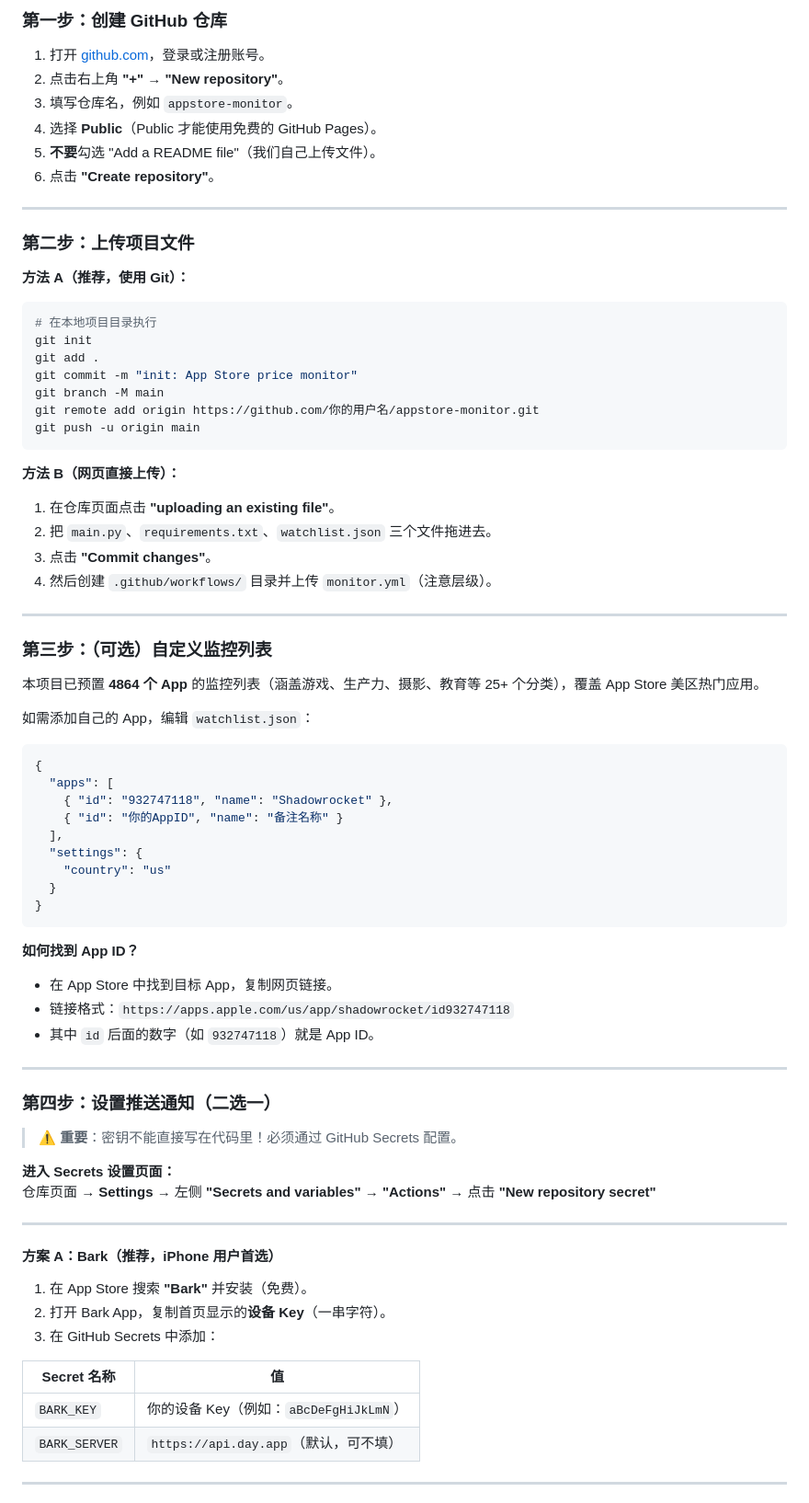
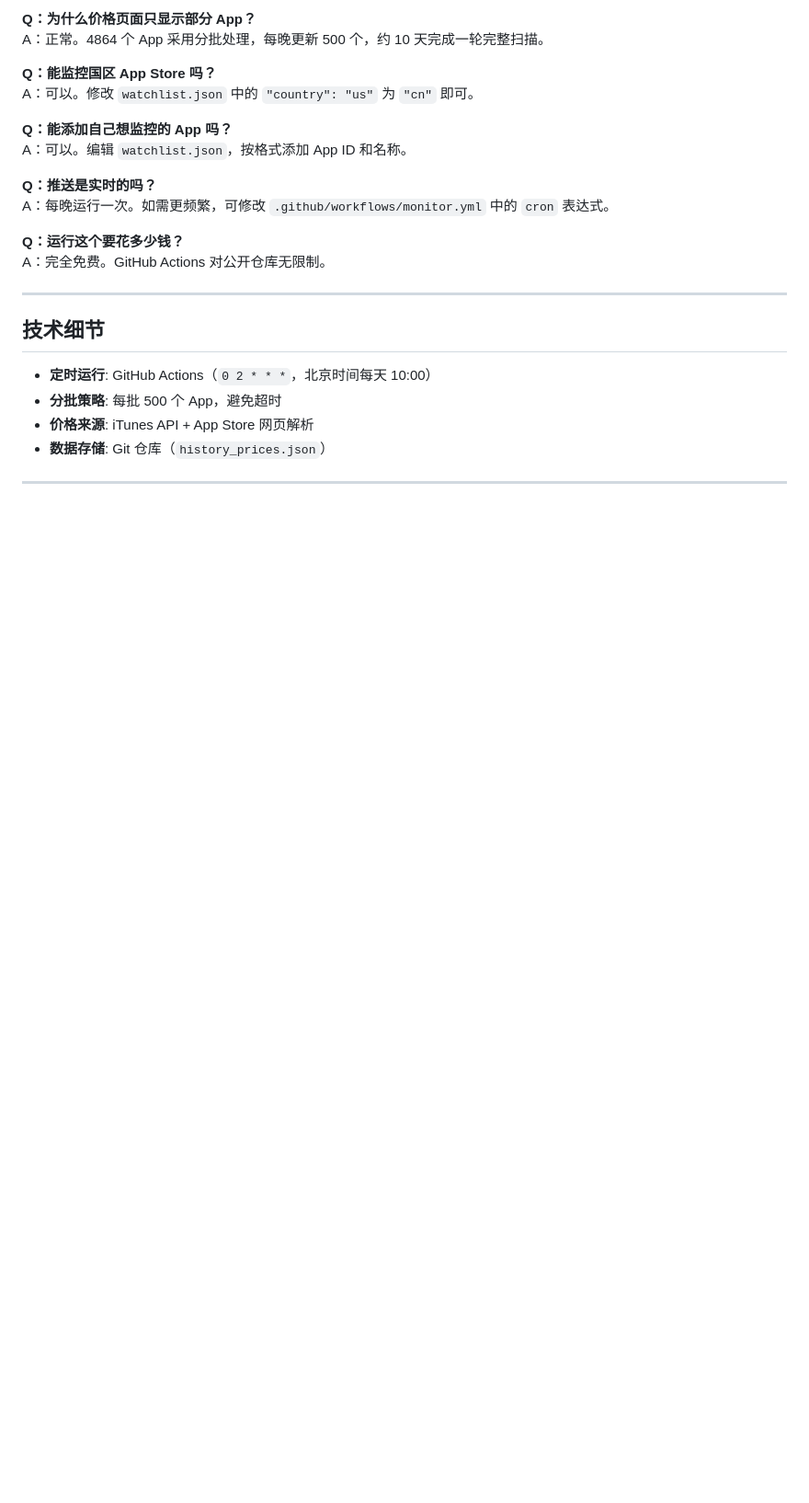
Before and after one commit to YangWZ-nc/appstore-monitor, a Markdown page: README.md, the part around one of its changes. Shown at 92% size. Drawn GitHub-style; blank space fills up the shorter version.

````diff
--- a/README.md
+++ b/README.md
@@ -46,82 +90,27 @@
 
-### 第一步：创建 GitHub 仓库
+**Q：为什么价格页面只显示部分 App？**
+A：正常。4864 个 App 采用分批处理，每晚更新 500 个，约 10 天完成一轮完整扫描。
 
-1. 打开 [github.com](https://github.com)，登录或注册账号。
-2. 点击右上角 **"+"** → **"New repository"**。
-3. 填写仓库名，例如 `appstore-monitor`。
-4. 选择 **Public**（Public 才能使用免费的 GitHub Pages）。
-5. **不要**勾选 "Add a README file"（我们自己上传文件）。
-6. 点击 **"Create repository"**。
+**Q：能监控国区 App Store 吗？**
+A：可以。修改 `watchlist.json` 中的 `"country": "us"` 为 `"cn"` 即可。
+
+**Q：能添加自己想监控的 App 吗？**
+A：可以。编辑 `watchlist.json`，按格式添加 App ID 和名称。
+
+**Q：推送是实时的吗？**
+A：每晚运行一次。如需更频繁，可修改 `.github/workflows/monitor.yml` 中的 `cron` 表达式。
+
+**Q：运行这个要花多少钱？**
+A：完全免费。GitHub Actions 对公开仓库无限制。
 
 ---
 
-### 第二步：上传项目文件
+## 技术细节
 
-**方法 A（推荐，使用 Git）：**
-
-```bash
-# 在本地项目目录执行
-git init
-git add .
-git commit -m "init: App Store price monitor"
-git branch -M main
-git remote add origin https://github.com/你的用户名/appstore-monitor.git
-git push -u origin main
-```
-
-**方法 B（网页直接上传）：**
-
-1. 在仓库页面点击 **"uploading an existing file"**。
-2. 把 `main.py`、`requirements.txt`、`watchlist.json` 三个文件拖进去。
-3. 点击 **"Commit changes"**。
-4. 然后创建 `.github/workflows/` 目录并上传 `monitor.yml`（注意层级）。
+- **定时运行**: GitHub Actions（`0 2 * * *`，北京时间每天 10:00）
+- **分批策略**: 每批 500 个 App，避免超时
+- **价格来源**: iTunes API + App Store 网页解析
+- **数据存储**: Git 仓库（`history_prices.json`）
 
 ---
 
-### 第三步：（可选）自定义监控列表
-
-本项目已预置 **4864 个 App** 的监控列表（涵盖游戏、生产力、摄影、教育等 25+ 个分类），覆盖 App Store 美区热门应用。
-
-如需添加自己的 App，编辑 `watchlist.json`：
-
-```json
-{
-  "apps": [
-    { "id": "932747118", "name": "Shadowrocket" },
-    { "id": "你的AppID", "name": "备注名称" }
-  ],
-  "settings": {
-    "country": "us"
-  }
-}
-```
-
-**如何找到 App ID？**
-- 在 App Store 中找到目标 App，复制网页链接。
-- 链接格式：`https://apps.apple.com/us/app/shadowrocket/id932747118`
-- 其中 `id` 后面的数字（如 `932747118`）就是 App ID。
-
----
-
-### 第四步：设置推送通知（二选一）
-
-> ⚠️ **重要**：密钥不能直接写在代码里！必须通过 GitHub Secrets 配置。
-
-**进入 Secrets 设置页面：**
-仓库页面 → **Settings** → 左侧 **"Secrets and variables"** → **"Actions"** → 点击 **"New repository secret"**
-
----
-
-#### 方案 A：Bark（推荐，iPhone 用户首选）
-
-1. 在 App Store 搜索 **"Bark"** 并安装（免费）。
-2. 打开 Bark App，复制首页显示的**设备 Key**（一串字符）。
-3. 在 GitHub Secrets 中添加：
-
-| Secret 名称 | 值 |
-|------------|-----|
-| `BARK_KEY` | 你的设备 Key（例如：`aBcDeFgHiJkLmN`） |
-| `BARK_SERVER` | `https://api.day.app`（默认，可不填）|
-
----
-
````
Also changed, not shown: other parts of README.md (+73 -141 lines).
